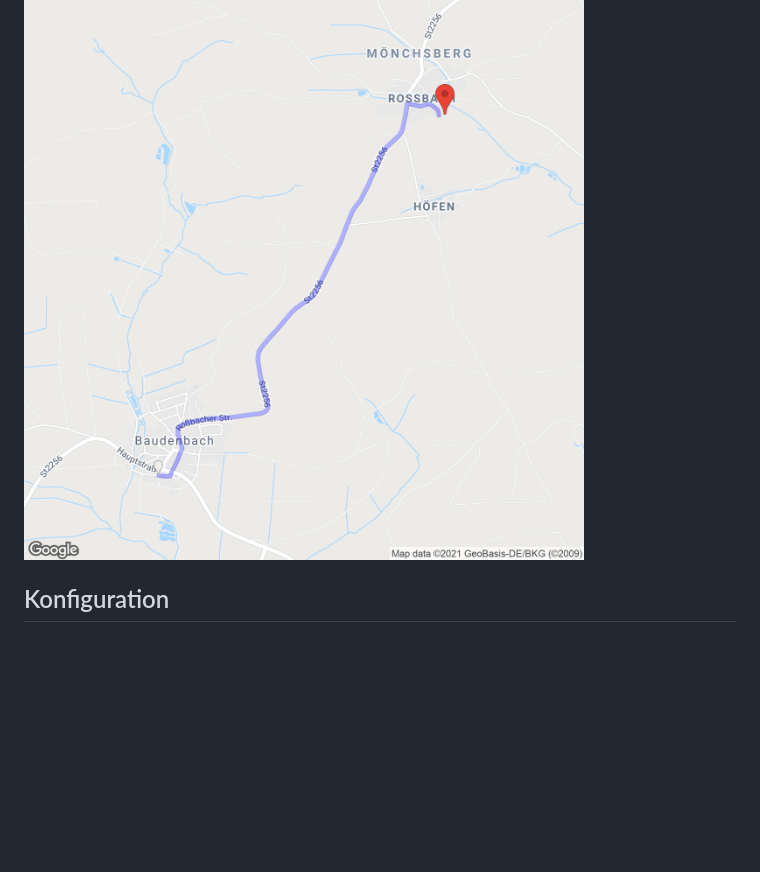
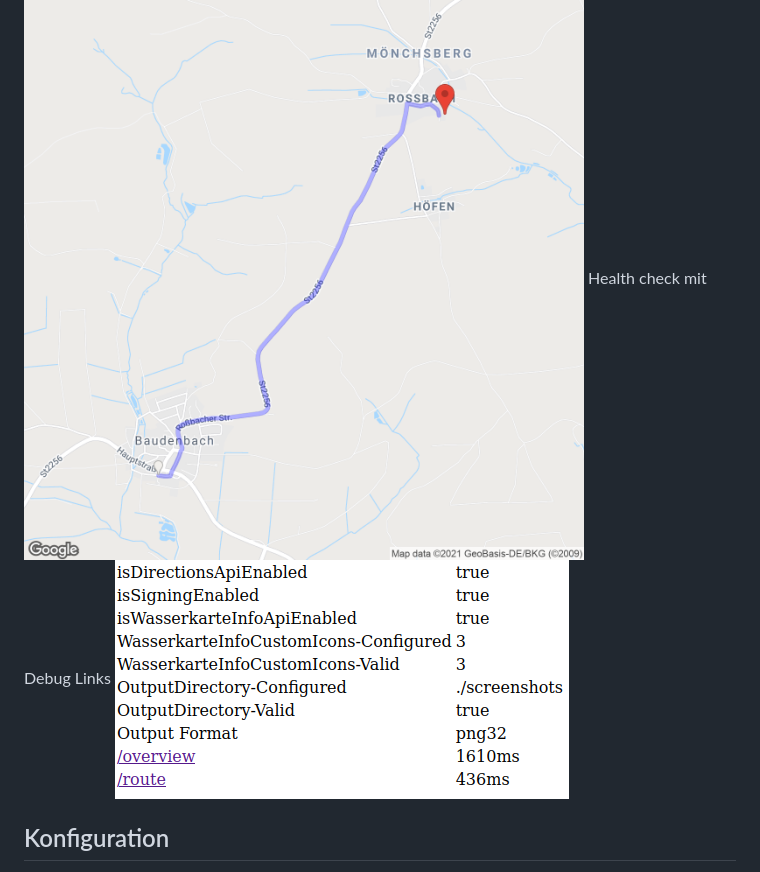
Before and after one commit to odin568/FE2_Kartengenerierung, a Markdown page: README.md, the part around the change. Drawn GitHub-style; pictures changed too: screenshots/readme/health.png (added); blank space fills up the shorter version.

```diff
--- a/README.md
+++ b/README.md
@@ -24,6 +24,8 @@ Ohne custom icons (kann auch gemischt sein)
 ![Alt text](screenshots/readme/overview_noicons.png?raw=true "Generated overview without custom icons")
 Route
 ![Alt text](screenshots/readme/route.png?raw=true "Generated route")
+Health check mit Debug Links
+![Alt text](screenshots/readme/health.png?raw=true "Health check")
 ## Konfiguration
 * Aktuell wird kein Artefakt gebaut, kann daher nur in IDE gestartet werden.
 * Einstellungen über application.properties
```
